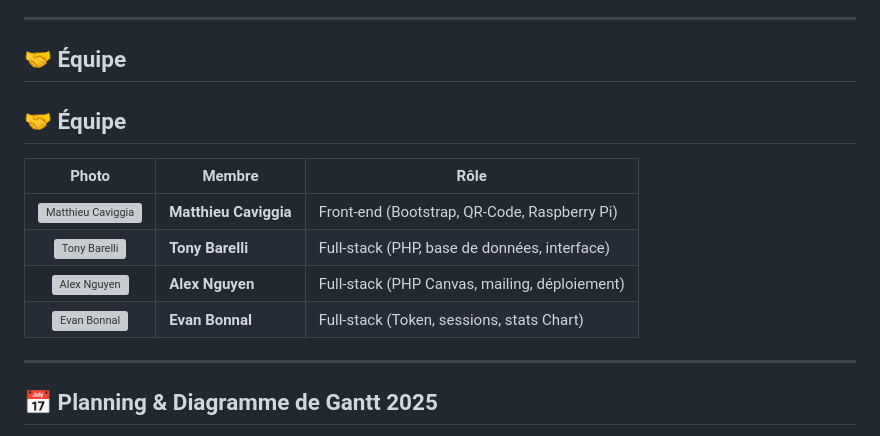
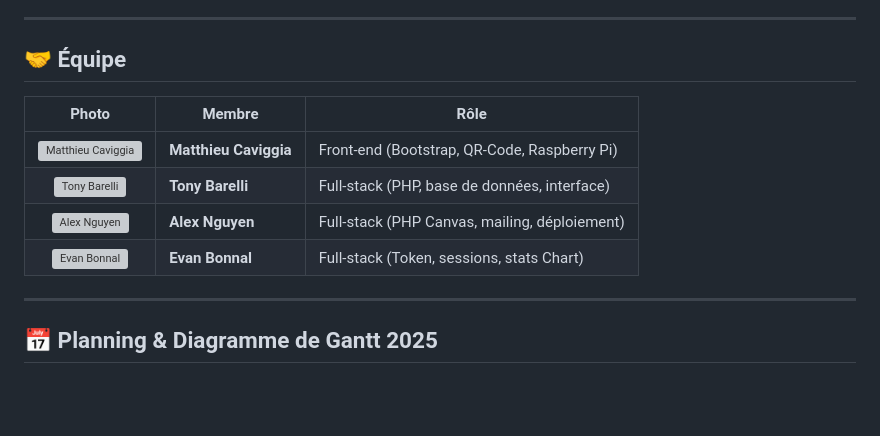
Before and after one commit to AlexaNgder/Projet_Borne_Orientation_E6_TEMA, a Markdown page: README.md, the part around the change printed below. Rendered like a GitHub page; blank space fills up the shorter version; grey boxes are pictures that could not be loaded.

```diff
--- a/README.md
+++ b/README.md
@@ -26,8 +26,6 @@ L’objectif à long terme est d’optimiser l’accessibilité des personnes en
 
 ## 🤝 Équipe
 
-## 🤝 Équipe
-
 <table>
   <thead>
     <tr>
```
Also changed, not shown: other parts of README.md (+4 -4 lines).
